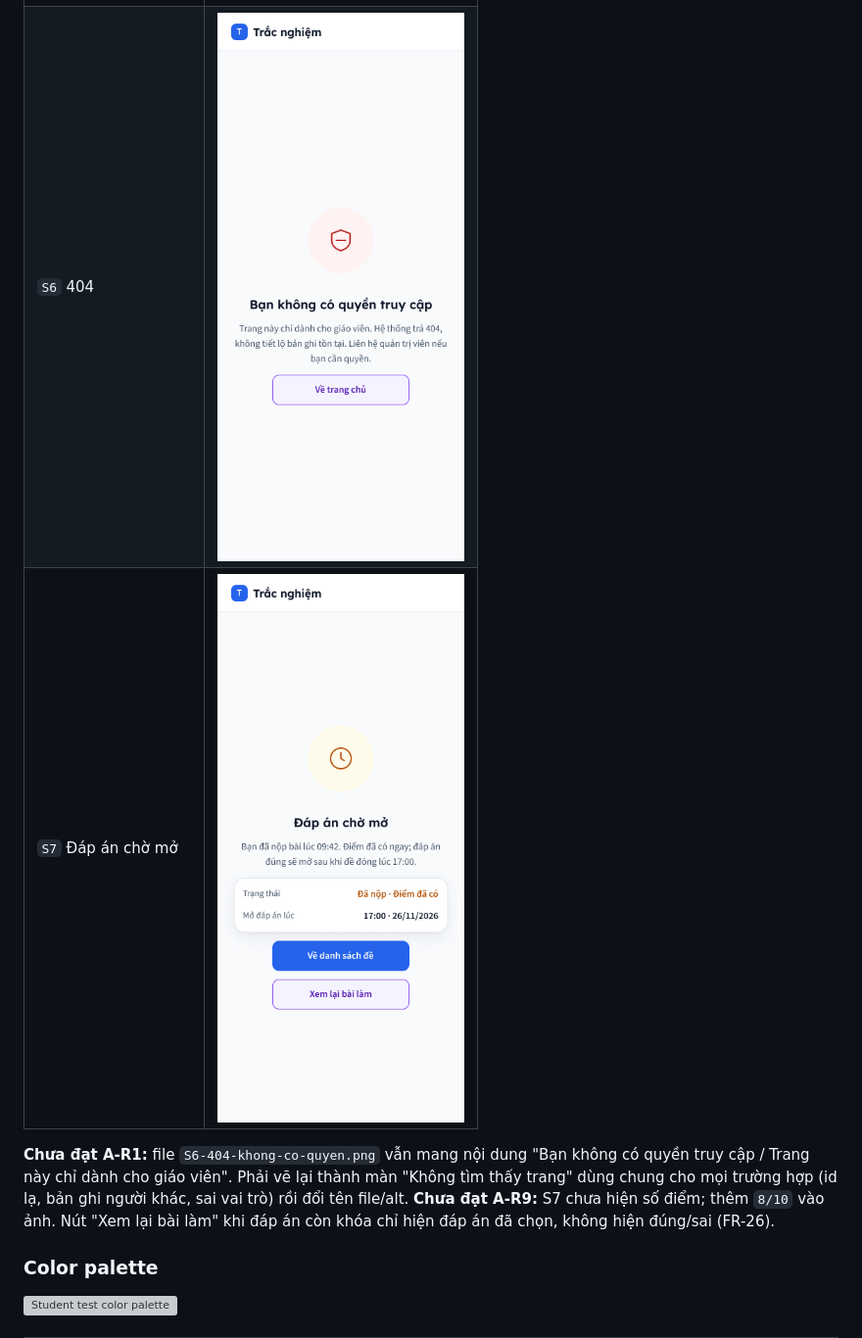
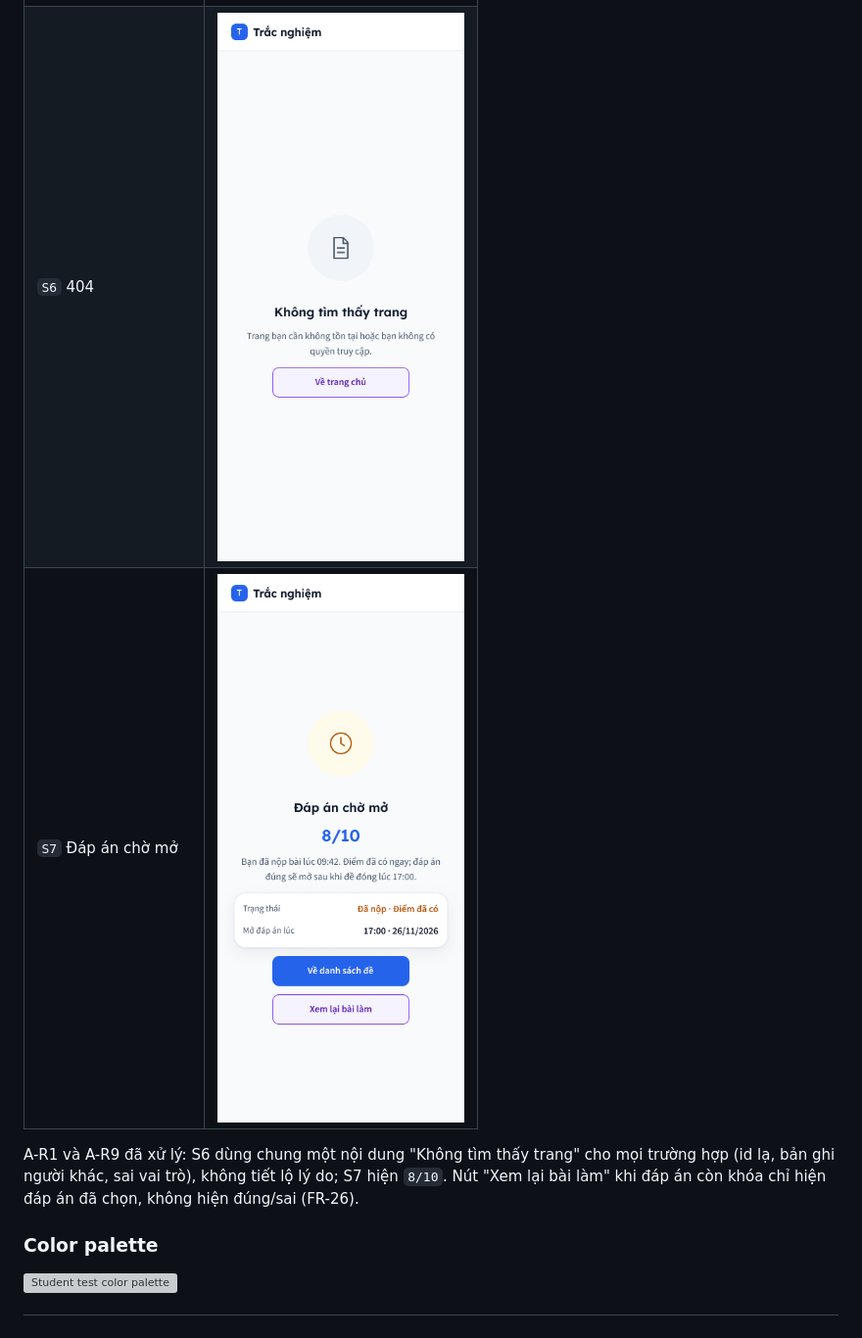
Before and after one commit to khanhtung2410/test-site, a Markdown page: docs/MOCKUPS.md, the part around the change. Shown at 98% size. Rendered like a GitHub page; pictures changed too: docs/mockups/S6-404-khong-co-quyen.png (deleted), docs/mockups/S6-404-khong-tim-thay-trang.png (added), docs/mockups/S7-ap-an-cho-mo.png; grey boxes are pictures that could not be loaded.

```diff
--- a/docs/MOCKUPS.md
+++ b/docs/MOCKUPS.md
@@ -57,10 +57,10 @@ Wireframe ASCII trong [`SPEC.md`](SPEC.md) mục 10 là bản trình duyệt, ch
 | `S3` Lỗi tải | ![S3 lỗi tải](mockups/S3-Loi-tai-du-lieu.png) |
 | `S4` Mất mạng | ![S4 mất mạng](mockups/S4-Mat-mang.png) |
 | `S5` Hết giờ | ![S5 hết giờ](mockups/S5-Het-gio-lam-bai.png) |
-| `S6` 404 | ![S6 404 không tìm thấy trang](mockups/S6-404-khong-co-quyen.png) |
-| `S7` Đáp án chờ mở | ![S7 đáp án chờ mở](mockups/S7-ap-an-cho-mo.png) |
+| `S6` 404 | ![S6 404 không tìm thấy trang](mockups/S6-404-khong-tim-thay-trang.png) |
+| `S7` Đáp án chờ mở | ![S7 đáp án chờ mở, có điểm 8/10](mockups/S7-ap-an-cho-mo.png) |
 
-**Chưa đạt A-R1:** file `S6-404-khong-co-quyen.png` vẫn mang nội dung "Bạn không có quyền truy cập / Trang này chỉ dành cho giáo viên". Phải vẽ lại thành màn "Không tìm thấy trang" dùng chung cho mọi trường hợp (id lạ, bản ghi người khác, sai vai trò) rồi đổi tên file/alt. **Chưa đạt A-R9:** S7 chưa hiện số điểm; thêm `8/10` vào ảnh. Nút "Xem lại bài làm" khi đáp án còn khóa chỉ hiện đáp án đã chọn, không hiện đúng/sai (FR-26).
+A-R1 và A-R9 đã xử lý: S6 dùng chung một nội dung "Không tìm thấy trang" cho mọi trường hợp (id lạ, bản ghi người khác, sai vai trò), không tiết lộ lý do; S7 hiện `8/10`. Nút "Xem lại bài làm" khi đáp án còn khóa chỉ hiện đáp án đã chọn, không hiện đúng/sai (FR-26).
 
 ### Color palette
 
```
Also changed, not shown: docs/reviews/2026-11-27-mentor-document-state.md (+22 -1 lines).
